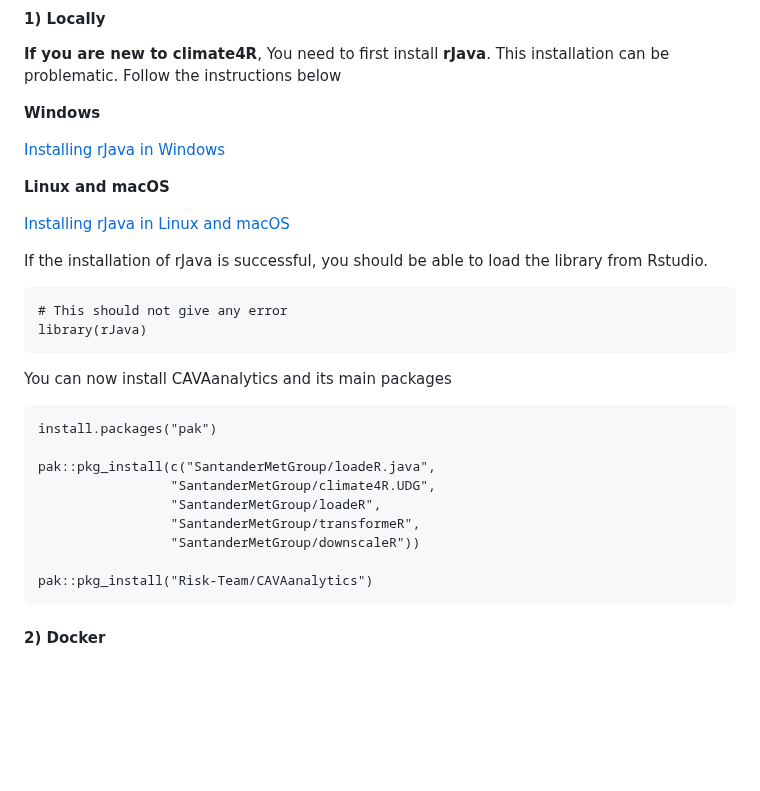
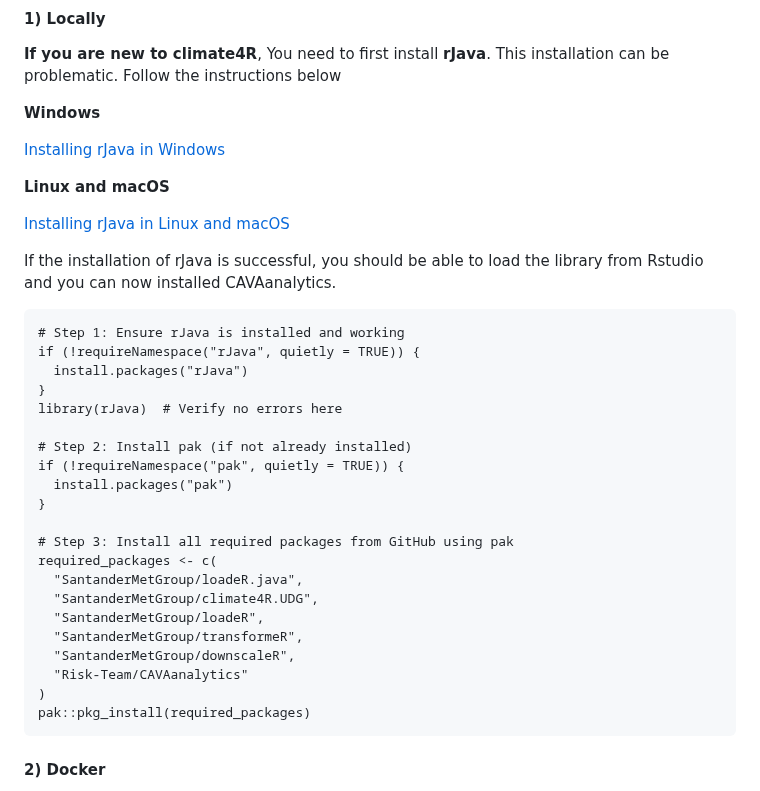
Before and after one commit to Risk-Team/CAVAanalytics, a Markdown page: README.md, the part around the change. Drawn GitHub-style; blank space fills up the shorter version.

````diff
--- a/README.md
+++ b/README.md
@@ -73,24 +73,30 @@ Based on how you want to use CAVAanalytics, there are three options.
 
 [Installing rJava in Linux and macOS](https://github.com/SantanderMetGroup/loadeR/wiki/Installation)
 
-If the installation of rJava is successful, you should be able to load the library from Rstudio.
+If the installation of rJava is successful, you should be able to load the library from Rstudio and you can now installed CAVAanalytics.
 
 ```
-# This should not give any error
-library(rJava)
-```
-You can now install CAVAanalytics and its main packages
+# Step 1: Ensure rJava is installed and working
+if (!requireNamespace("rJava", quietly = TRUE)) {
+  install.packages("rJava")
+}
+library(rJava)  # Verify no errors here
 
-```
-install.packages("pak")
+# Step 2: Install pak (if not already installed)
+if (!requireNamespace("pak", quietly = TRUE)) {
+  install.packages("pak")
+}
 
-pak::pkg_install(c("SantanderMetGroup/loadeR.java",
-                 "SantanderMetGroup/climate4R.UDG",
-                 "SantanderMetGroup/loadeR",
-                 "SantanderMetGroup/transformeR",
-                 "SantanderMetGroup/downscaleR"))
-
-pak::pkg_install("Risk-Team/CAVAanalytics")
+# Step 3: Install all required packages from GitHub using pak
+required_packages <- c(
+  "SantanderMetGroup/loadeR.java",
+  "SantanderMetGroup/climate4R.UDG",
+  "SantanderMetGroup/loadeR",
+  "SantanderMetGroup/transformeR",
+  "SantanderMetGroup/downscaleR",
+  "Risk-Team/CAVAanalytics"
+)
+pak::pkg_install(required_packages)
 ```
 
 #### 2) Docker
````
